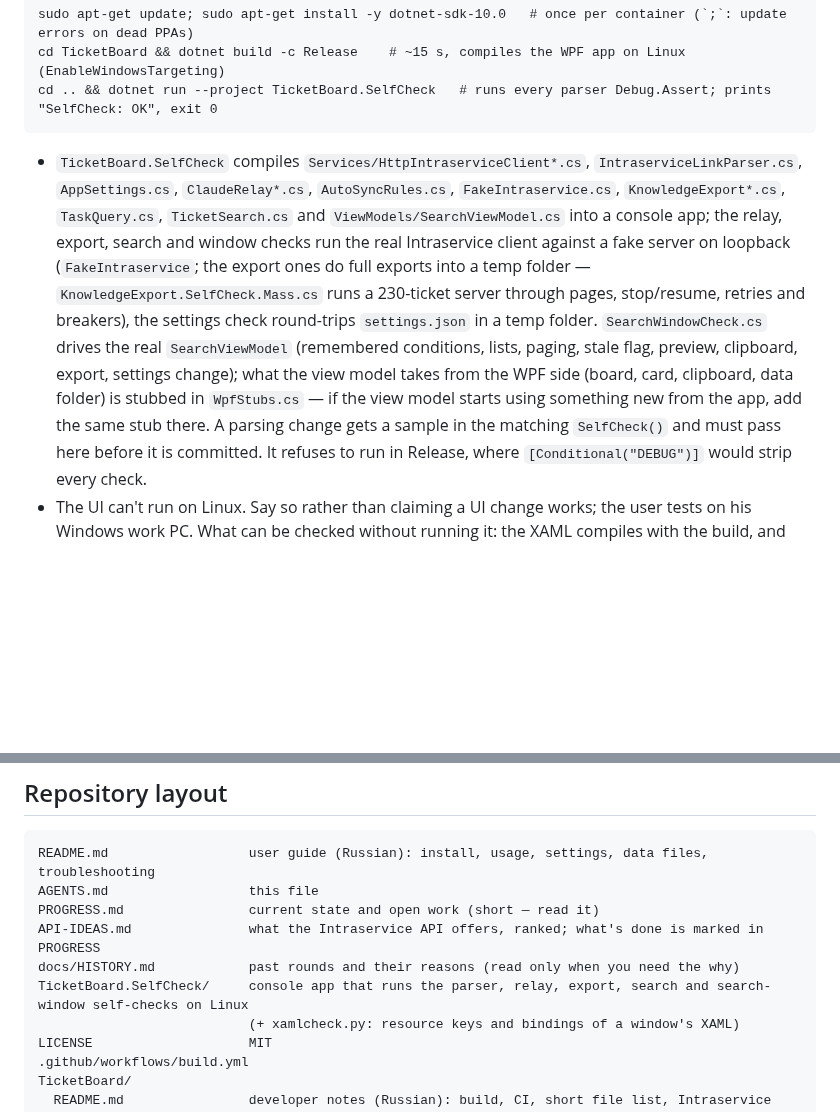
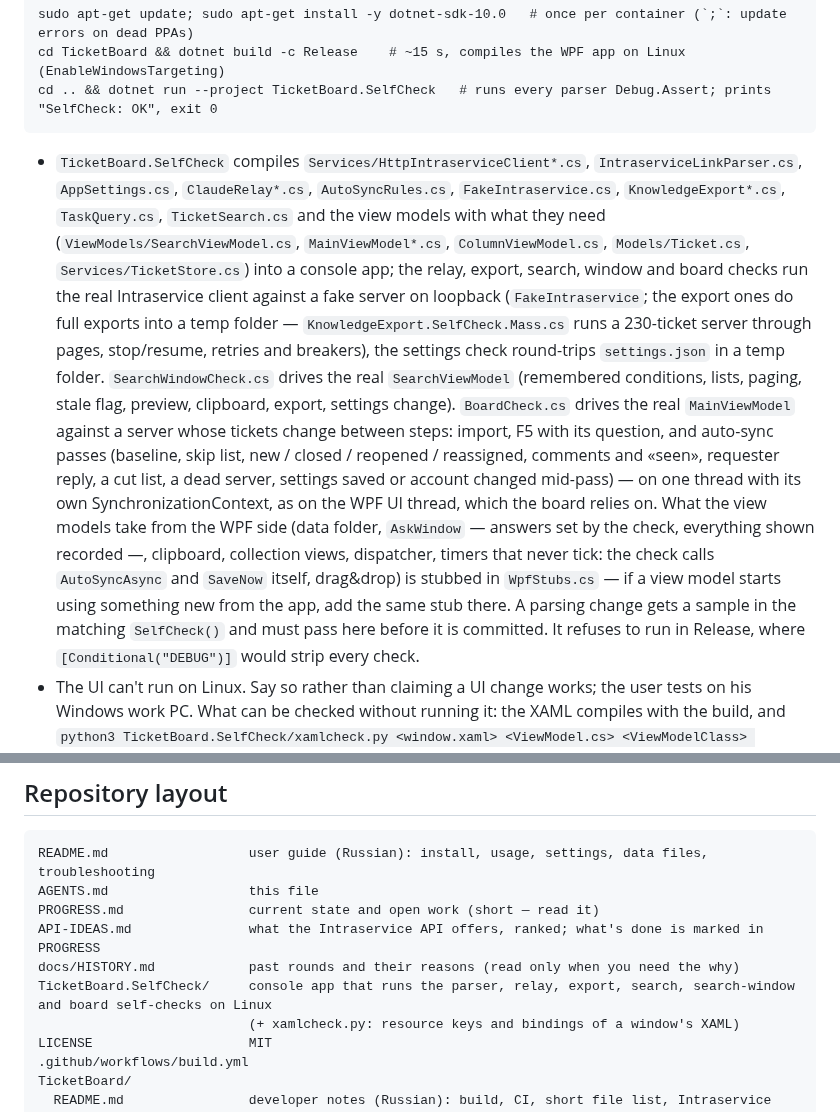
Before and after one commit to Ignatii1/TechSupportTicketManager, a Markdown page: AGENTS.md, 2 parts joined by grey strips. Rendered like a GitHub page; blank space fills up the shorter version.

Commit message:
Docs: board self-check in AGENTS and PROGRESS
Co-Authored-By: Claude Opus 5.5 <noreply@anthropic.com>
Claude-Session: https://claude.ai/code/session_015St8iwX31aM6TePBcvfCie

```diff
--- a/AGENTS.md
+++ b/AGENTS.md
@@ -27,12 +27,18 @@ cd .. && dotnet run --project TicketBoard.SelfCheck   # runs every parser Debug.
 
 - `TicketBoard.SelfCheck` compiles `Services/HttpIntraserviceClient*.cs`, `IntraserviceLinkParser.cs`, `AppSettings.cs`,
   `ClaudeRelay*.cs`, `AutoSyncRules.cs`, `FakeIntraservice.cs`, `KnowledgeExport*.cs`, `TaskQuery.cs`, `TicketSearch.cs`
-  and `ViewModels/SearchViewModel.cs` into a console app; the relay, export, search and window checks run the real
-  Intraservice client against a fake server on loopback (`FakeIntraservice`; the export ones do full exports into a temp
+  and the view models with what they need (`ViewModels/SearchViewModel.cs`, `MainViewModel*.cs`, `ColumnViewModel.cs`,
+  `Models/Ticket.cs`, `Services/TicketStore.cs`) into a console app; the relay, export, search, window and board checks run
+  the real Intraservice client against a fake server on loopback (`FakeIntraservice`; the export ones do full exports into a temp
   folder — `KnowledgeExport.SelfCheck.Mass.cs` runs a 230-ticket server through pages, stop/resume, retries and breakers), the settings check round-trips `settings.json` in a temp folder. `SearchWindowCheck.cs` drives the real
-  `SearchViewModel` (remembered conditions, lists, paging, stale flag, preview, clipboard, export, settings change); what the
-  view model takes from the WPF side (board, card, clipboard, data folder) is stubbed in `WpfStubs.cs` — if the view model
-  starts using something new from the app, add the same stub there. A parsing change gets a sample in the matching
+  `SearchViewModel` (remembered conditions, lists, paging, stale flag, preview, clipboard, export, settings change).
+  `BoardCheck.cs` drives the real `MainViewModel` against a server whose tickets change between steps: import, F5 with its
+  question, and auto-sync passes (baseline, skip list, new / closed / reopened / reassigned, comments and «seen», requester
+  reply, a cut list, a dead server, settings saved or account changed mid-pass) — on one thread with its own
+  SynchronizationContext, as on the WPF UI thread, which the board relies on. What the view models take from the WPF side
+  (data folder, `AskWindow` — answers set by the check, everything shown recorded —, clipboard, collection views,
+  dispatcher, timers that never tick: the check calls `AutoSyncAsync` and `SaveNow` itself, drag&drop) is stubbed in
+  `WpfStubs.cs` — if a view model starts using something new from the app, add the same stub there. A parsing change gets a sample in the matching
   `SelfCheck()` and must pass here before it is committed. It refuses to run in Release, where `[Conditional("DEBUG")]` would
   strip every check.
 - The UI can't run on Linux. Say so rather than claiming a UI change works; the user tests on his Windows work PC. What
@@ -70,7 +76,7 @@ AGENTS.md                  this file
 PROGRESS.md                current state and open work (short — read it)
 API-IDEAS.md               what the Intraservice API offers, ranked; what's done is marked in PROGRESS
 docs/HISTORY.md            past rounds and their reasons (read only when you need the why)
-TicketBoard.SelfCheck/     console app that runs the parser, relay, export, search and search-window self-checks on Linux
+TicketBoard.SelfCheck/     console app that runs the parser, relay, export, search, search-window and board self-checks on Linux
                            (+ xamlcheck.py: resource keys and bindings of a window's XAML)
 LICENSE                    MIT
 .github/workflows/build.yml
```
Also changed, not shown: other parts of AGENTS.md (+1 -1 lines), PROGRESS.md (+8 -2 lines).
